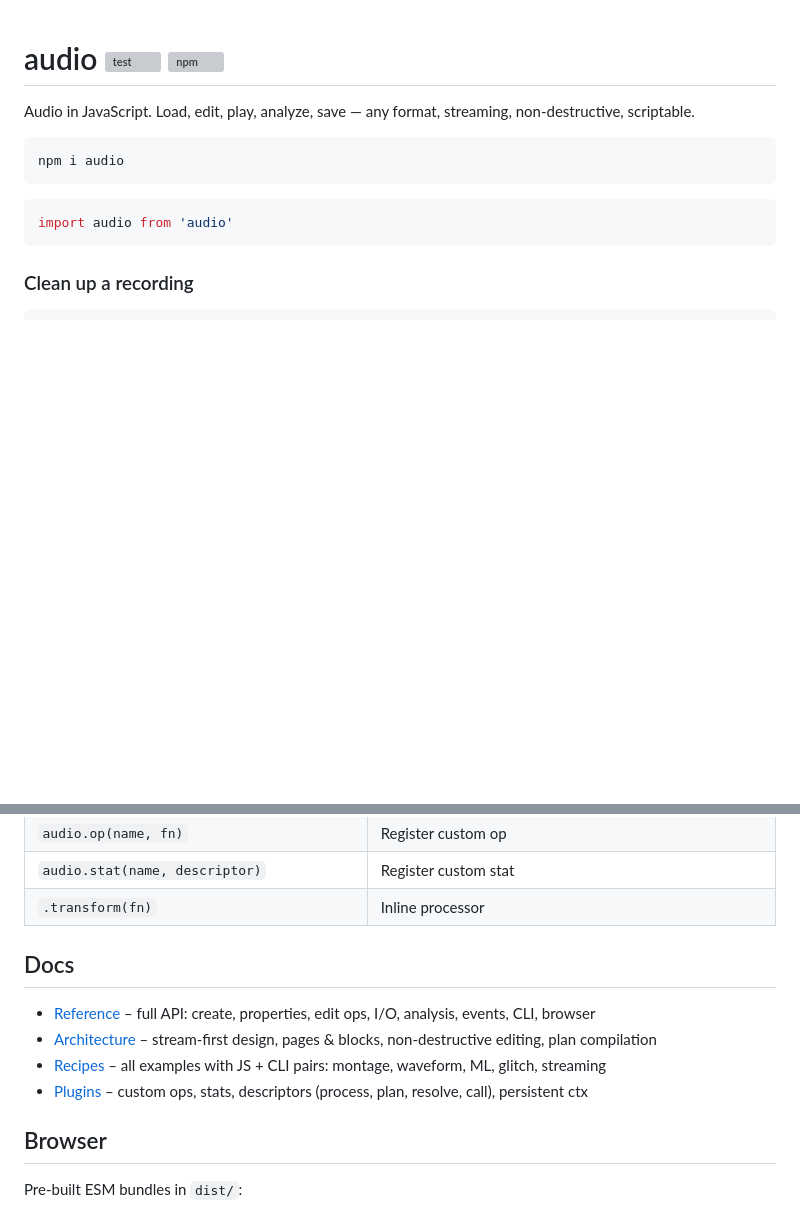
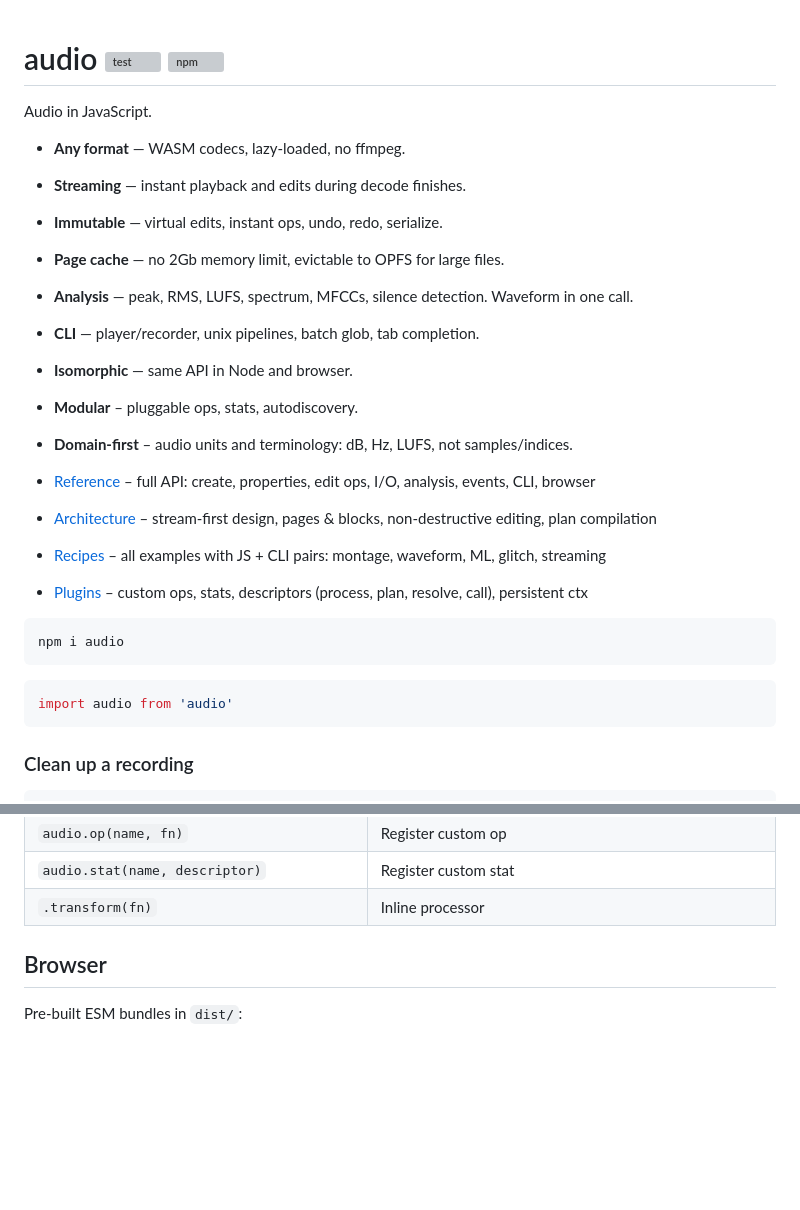
Before and after one commit to audiojs/audio, a Markdown page: README.md, 2 parts joined by grey strips. Rendered like a GitHub page; blank space fills up the shorter version; grey boxes are pictures that could not be loaded.

````diff
--- a/README.md
+++ b/README.md
@@ -1,6 +1,21 @@
 # audio [![test](https://github.com/audiojs/audio/actions/workflows/test.yml/badge.svg)](https://github.com/audiojs/audio/actions/workflows/test.yml) [![npm](https://img.shields.io/npm/v/audio)](https://npmjs.org/package/audio)
 
-Audio in JavaScript. Load, edit, play, analyze, save — any format, streaming, non-destructive, scriptable.
+Audio in JavaScript.<br>
+
+* **Any format** — WASM codecs, lazy-loaded, no ffmpeg.
+* **Streaming** — instant playback and edits during decode finishes.
+* **Immutable** — virtual edits, instant ops, undo, redo, serialize.
+* **Page cache** — no 2Gb memory limit, evictable to OPFS for large files.
+* **Analysis** — peak, RMS, LUFS, spectrum, MFCCs, silence detection. Waveform in one call.
+* **CLI** — player/recorder, unix pipelines, batch glob, tab completion.
+* **Isomorphic** — same API in Node and browser.
+* **Modular** – pluggable ops, stats, autodiscovery.
+* **Domain-first** – audio units and terminology: dB, Hz, LUFS, not samples/indices.
+
+* [Reference](docs/reference.md) – full API: create, properties, edit ops, I/O, analysis, events, CLI, browser
+* [Architecture](docs/architecture.md) – stream-first design, pages & blocks, non-destructive editing, plan compilation
+* [Recipes](docs/recipes.md) – all examples with JS + CLI pairs: montage, waveform, ML, glitch, streaming
+* [Plugins](docs/plugins.md) – custom ops, stats, descriptors (process, plan, resolve, call), persistent ctx
 
 ```
 npm i audio
@@ -233,12 +248,6 @@ audio --completions fish | source       # fish
 | `audio.stat(name, descriptor)` | Register custom stat |
 | `.transform(fn)` | Inline processor |
 
-## Docs
-
-* [Reference](docs/reference.md) – full API: create, properties, edit ops, I/O, analysis, events, CLI, browser
-* [Architecture](docs/architecture.md) – stream-first design, pages & blocks, non-destructive editing, plan compilation
-* [Recipes](docs/recipes.md) – all examples with JS + CLI pairs: montage, waveform, ML, glitch, streaming
-* [Plugins](docs/plugins.md) – custom ops, stats, descriptors (process, plan, resolve, call), persistent ctx
 
 ## Browser
 
````
Also changed, not shown: .work/research.md (+6 -4 lines).
